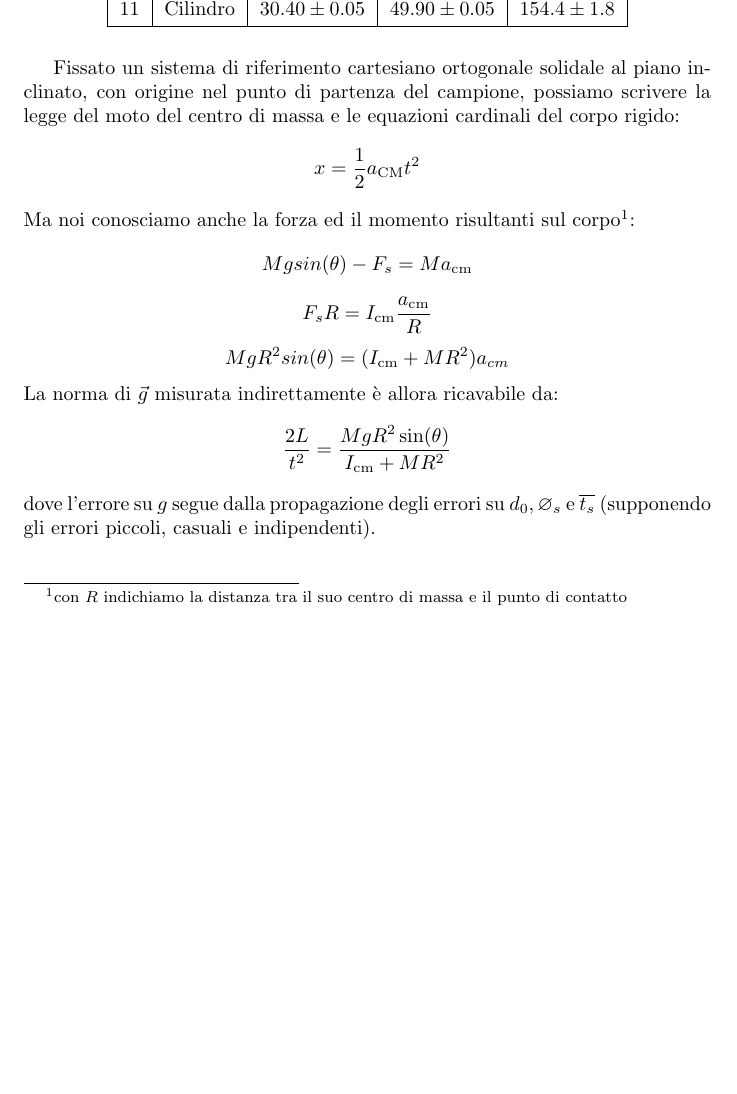
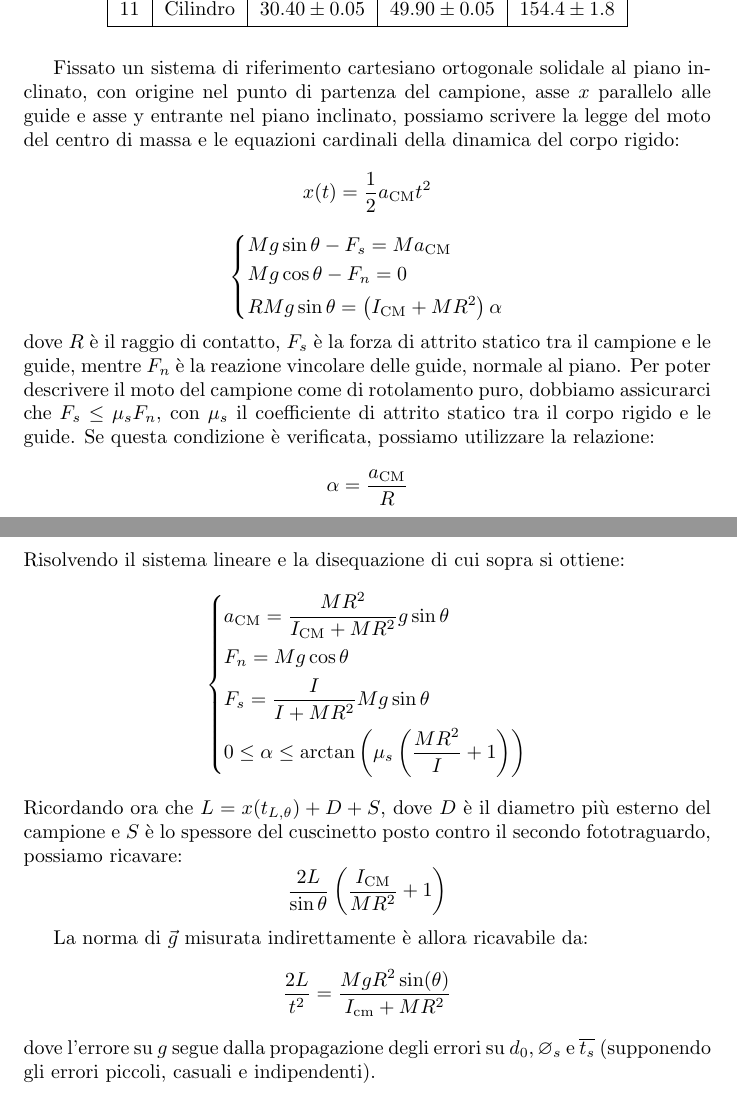
Before and after one commit to RBerga06/unipr-clt-fisica, a LaTeX paper (lab1/r8-rotolamento/relazione.tex): part of page 3 of 3 before the commit and two parts of pages 3 and 4 of 4 after it, the two joined at a grey line, cut so that both start at the same text, the shorter picture padded with empty space. Compiled offline with pdfLaTeX.

Commit message:
Modifiche di oggi

```diff
--- a/lab1/r8-rotolamento/relazione.tex
+++ b/lab1/r8-rotolamento/relazione.tex
@@ -163,15 +164,38 @@ Di seguito riportiamo tali misure:
 
 Fissato un sistema di riferimento cartesiano ortogonale solidale
 al piano inclinato, con origine nel punto di partenza del campione,
+asse $x$ parallelo alle guide e asse y entrante nel piano inclinato,
 possiamo scrivere la legge del moto del centro di massa e le
-equazioni cardinali del corpo rigido:
-\[x = \frac{1}{2} a_\text{CM} t^2\]
-Ma noi conosciamo anche la forza ed il momento risultanti sul
-corpo\footnote{con $R$ indichiamo la distanza tra il suo centro di
-massa e il punto di contatto}:
-\[M g sin(\theta) - F_s = Ma_\text{cm}\]
-\[F_s R = I_\text{cm} \frac{a_\text{cm}}{R}\]
-\[M g R^2 sin(\theta) = (I_\text{cm} + MR^2) a_{cm}\]
+equazioni cardinali della dinamica del corpo rigido:
+\[x(t) = \frac{1}{2} a_\text{CM} t^2\]
+\[\left\{\begin{aligned}
+    &M g \sin\theta - F_s = M a_\text{CM} \\
+    &M g \cos\theta - F_n = 0 \\
+    &R M g \sin\theta = \left(I_\text{CM} + M R^2\right) \alpha
+\end{aligned}\right.\]
+dove $R$ è il raggio di contatto, $F_s$ è la forza di attrito statico
+tra il campione e le guide, mentre $F_n$ è la reazione vincolare delle
+guide, normale al piano.
+Per poter descrivere il moto del campione come di rotolamento puro,
+dobbiamo assicurarci che $F_s \le \mu_s F_n$, con $\mu_s$ il
+coefficiente di attrito statico tra il corpo rigido e le guide.
+Se questa condizione è verificata, possiamo utilizzare la relazione:
+\[\alpha = \frac{a_\text{CM}}{R}\]
+Risolvendo il sistema lineare e la disequazione di cui sopra si ottiene:
+\[\left\{\begin{aligned}
+    &a_\text{CM} = \frac{M R^2}{I_\text{CM} + M R^2} g\sin\theta \\
+    &F_n = M g \cos\theta \\
+    &F_s = \frac{I}{I + M R^2} M g \sin\theta \\
+    & 0 \le \alpha \le \arctan\left(\mu_s \left(\frac{MR^2}{I} + 1\right)\right) \\
+\end{aligned}\right.\]
+Ricordando ora che $L = x(t_{L,\theta}) + D + S$, dove $D$ è il diametro
+più esterno del campione e $S$ è lo spessore del cuscinetto posto contro
+il secondo fototraguardo, possiamo ricavare:
+\[
+    \frac{2 L}{\sin\theta}\left(\frac{I_\text{CM}}{M R^2} + 1\right)
+\]
+
+%%% Vecchie cose %%%
 La norma di $\vec{g}$ misurata indirettamente è allora ricavabile da:
 \[\frac{2 L}{t^2} = \frac{M g R^2 \sin(\theta)}{I_\text{cm} + MR^2}\]
 dove l'errore su $g$ segue dalla propagazione degli errori su $d_0,\diam_s$ e
```
Also changed, not shown: lab1/r8-rotolamento/relazione.pdf, lab1/r8-rotolamento/relazione.tex (1 more changed lines).
